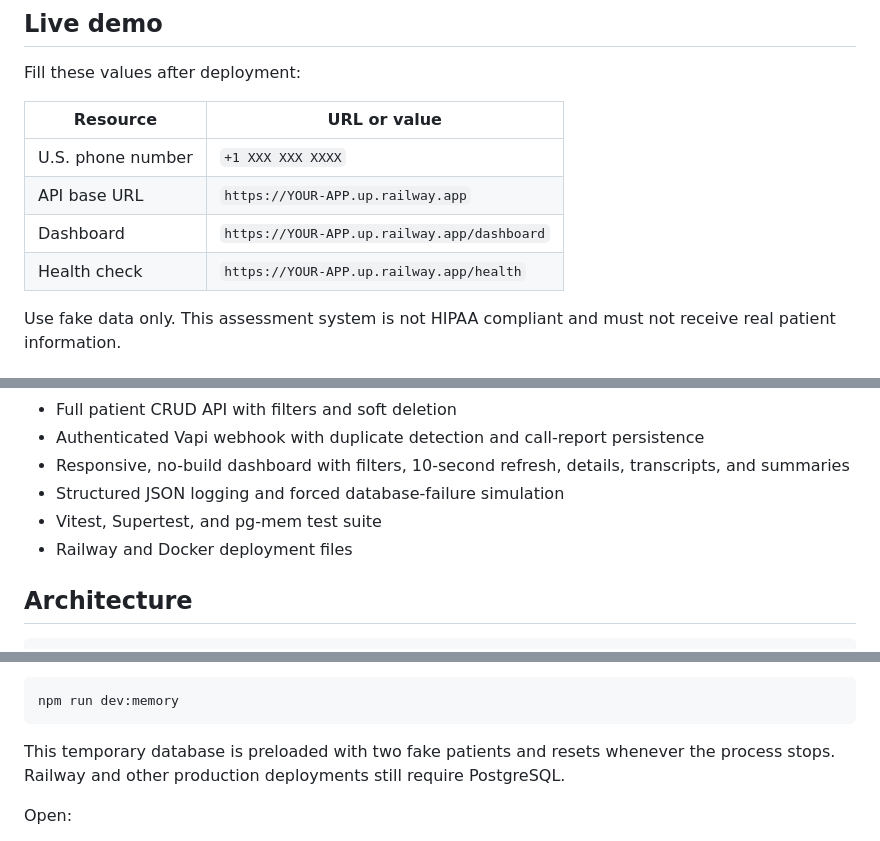
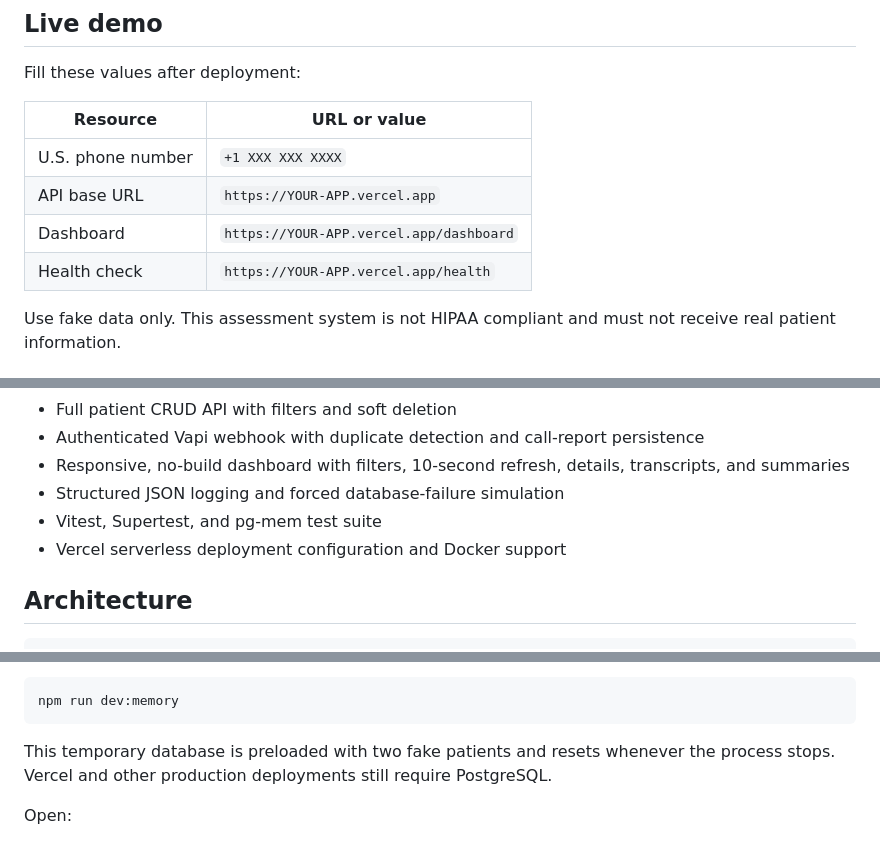
Before and after one commit to Maryam125-lab/voice-ai-patient-registration, a Markdown page: README.md, 3 parts joined by grey strips. Drawn GitHub-style.

Commit message:
Document free Vercel and Supabase deployment
Updated deployment URLs from Railway to Vercel in README.

````diff
--- a/README.md
+++ b/README.md
@@ -9,9 +9,9 @@ Fill these values after deployment:
 | Resource | URL or value |
 |---|---|
 | U.S. phone number | `+1 XXX XXX XXXX` |
-| API base URL | `https://YOUR-APP.up.railway.app` |
-| Dashboard | `https://YOUR-APP.up.railway.app/dashboard` |
-| Health check | `https://YOUR-APP.up.railway.app/health` |
+| API base URL | `https://YOUR-APP.vercel.app` |
+| Dashboard | `https://YOUR-APP.vercel.app/dashboard` |
+| Health check | `https://YOUR-APP.vercel.app/health` |
 
 Use fake data only. This assessment system is not HIPAA compliant and must not receive real patient information.
 
@@ -26,7 +26,7 @@ Use fake data only. This assessment system is not HIPAA compliant and must not r
 - Responsive, no-build dashboard with filters, 10-second refresh, details, transcripts, and summaries
 - Structured JSON logging and forced database-failure simulation
 - Vitest, Supertest, and pg-mem test suite
-- Railway and Docker deployment files
+- Vercel serverless deployment configuration and Docker support
 
 ## Architecture
 
@@ -78,7 +78,7 @@ npm run dev:memory
 ```
 
 This temporary database is preloaded with two fake patients and resets whenever
-the process stops. Railway and other production deployments still require PostgreSQL.
+the process stops. Vercel and other production deployments still require PostgreSQL.
 
 Open:
 
````
Also changed, not shown: other parts of README.md (+1 -1 lines).
